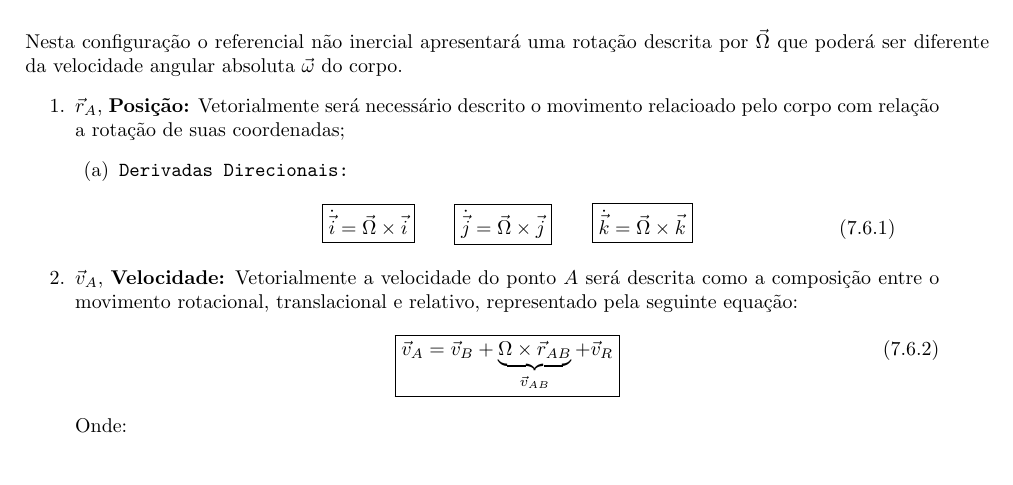
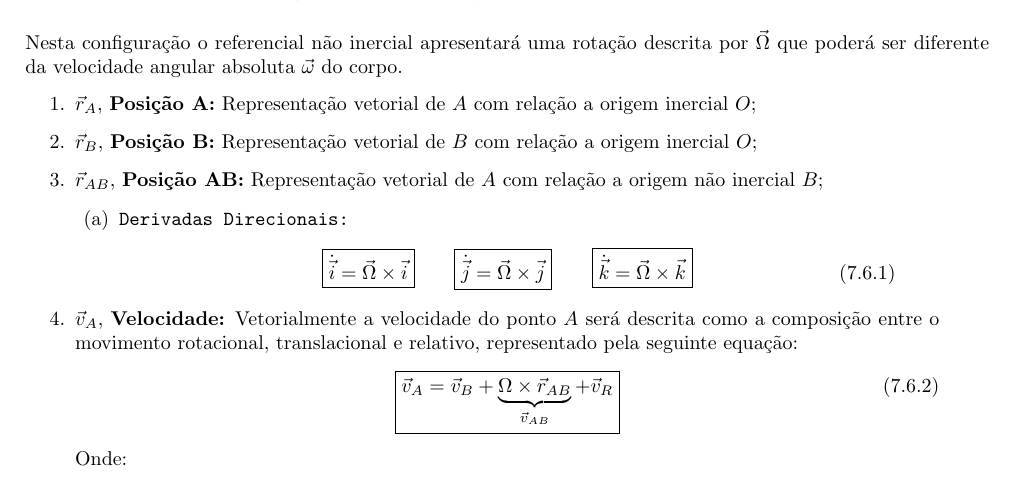
Before and after one commit to tr0fin0/classes_unicamp, a LaTeX document (em404/em404.tex): part of page 28 of 37, cut so that both start at the same text. Compiled offline with pdfLaTeX.

Commit message:
:sparkles: add poistion vector description

```diff
--- a/em404/em404.tex
+++ b/em404/em404.tex
@@ -1522,7 +1522,11 @@
                 \end{figure}\noindent
             Nesta configuração o referencial não inercial apresentará uma rotação descrita por $\vec{\Omega}$ que poderá ser diferente da velocidade angular absoluta $\vec{\omega}$ do corpo.
                 \begin{enumerate}[rightmargin = \leftmargin]
-                    \item $\vec{r}_{A}$, \textbf{Posição:} Vetorialmente será necessário descrito o movimento relacioado pelo corpo com relação a rotação de suas coordenadas;
+                    \item $\vec{r}_{A}$, \textbf{Posição A:} Representação vetorial de $A$ com relação a origem inercial $O$;
+
+                    \item $\vec{r}_{B}$, \textbf{Posição B:} Representação vetorial de $B$ com relação a origem inercial $O$;
+
+                    \item $\vec{r}_{AB}$, \textbf{Posição AB:} Representação vetorial de $A$ com relação a origem não inercial $B$;
                         \begin{enumerate}[rightmargin = \leftmargin]
                             \item \texttt{Derivadas Direcionais:}
                                 \begin{equation}
```
